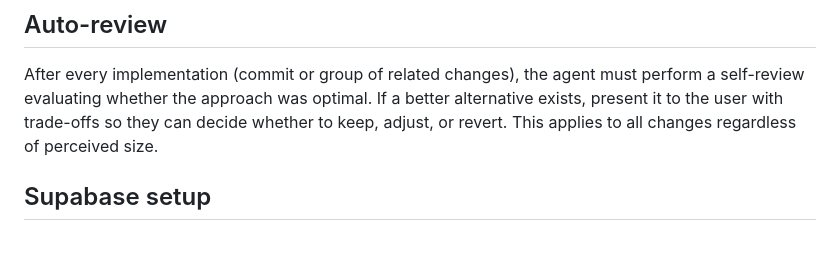
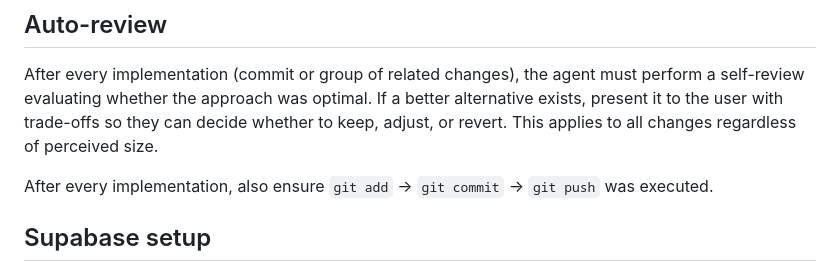
Before and after one commit to feknows/songbird, a Markdown page: AGENTS.md, the part around the change. GitHub-like rendering; blank space fills up the shorter version.

Commit message:
docs: adiciona lembrete de git add/commit/push no auto-review

```diff
--- a/AGENTS.md
+++ b/AGENTS.md
@@ -11,6 +11,8 @@ Single-page app (`public/index.html`) no build step, talking to Supabase. Hosted
 ## Auto-review
 
 After every implementation (commit or group of related changes), the agent must perform a self-review evaluating whether the approach was optimal. If a better alternative exists, present it to the user with trade-offs so they can decide whether to keep, adjust, or revert. This applies to all changes regardless of perceived size.
+
+After every implementation, also ensure `git add` → `git commit` → `git push` was executed.
 
 ## Supabase setup
 
```
